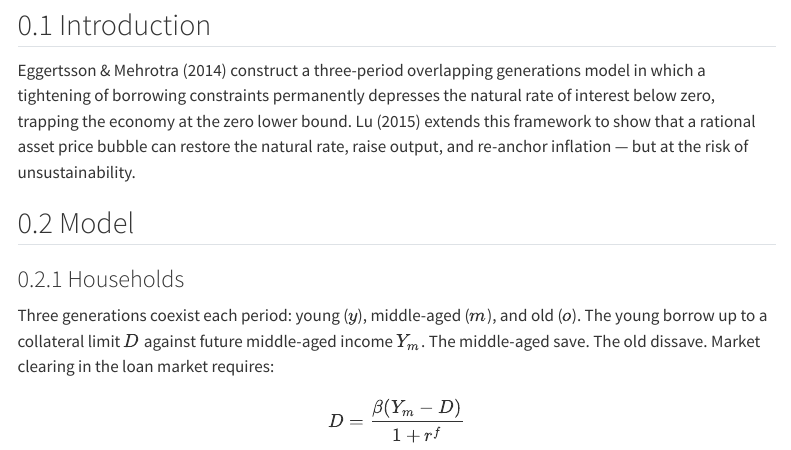
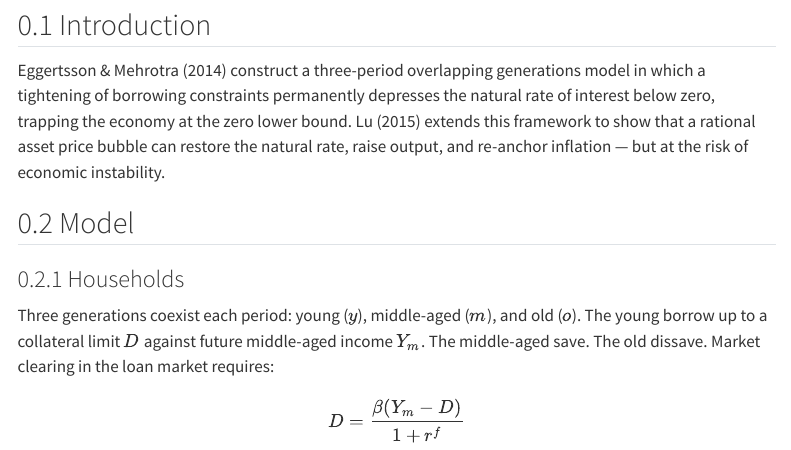
Before and after one commit to jasonzhixinglu/bubble_secstag, a Quarto document (paper_summary.qmd): the page in a window 1100 px wide, from 200 px down. Rendered offline with R 4.5, knitr and Pandoc in place of Quarto, with nearby package versions; menus at the side of the page are left out.

Commit message:
Refine Introduction wording: 'economic instability' for 'unsustainability'

```diff
--- a/paper_summary.qmd
+++ b/paper_summary.qmd
@@ -39,7 +39,7 @@ permanently depresses the natural rate of interest below zero,
 trapping the economy at the zero lower bound. Lu (2015) extends
 this framework to show that a rational asset price bubble can
 restore the natural rate, raise output, and re-anchor inflation —
-but at the risk of unsustainability.
+but at the risk of economic instability.
 
 ## Model
 
```
